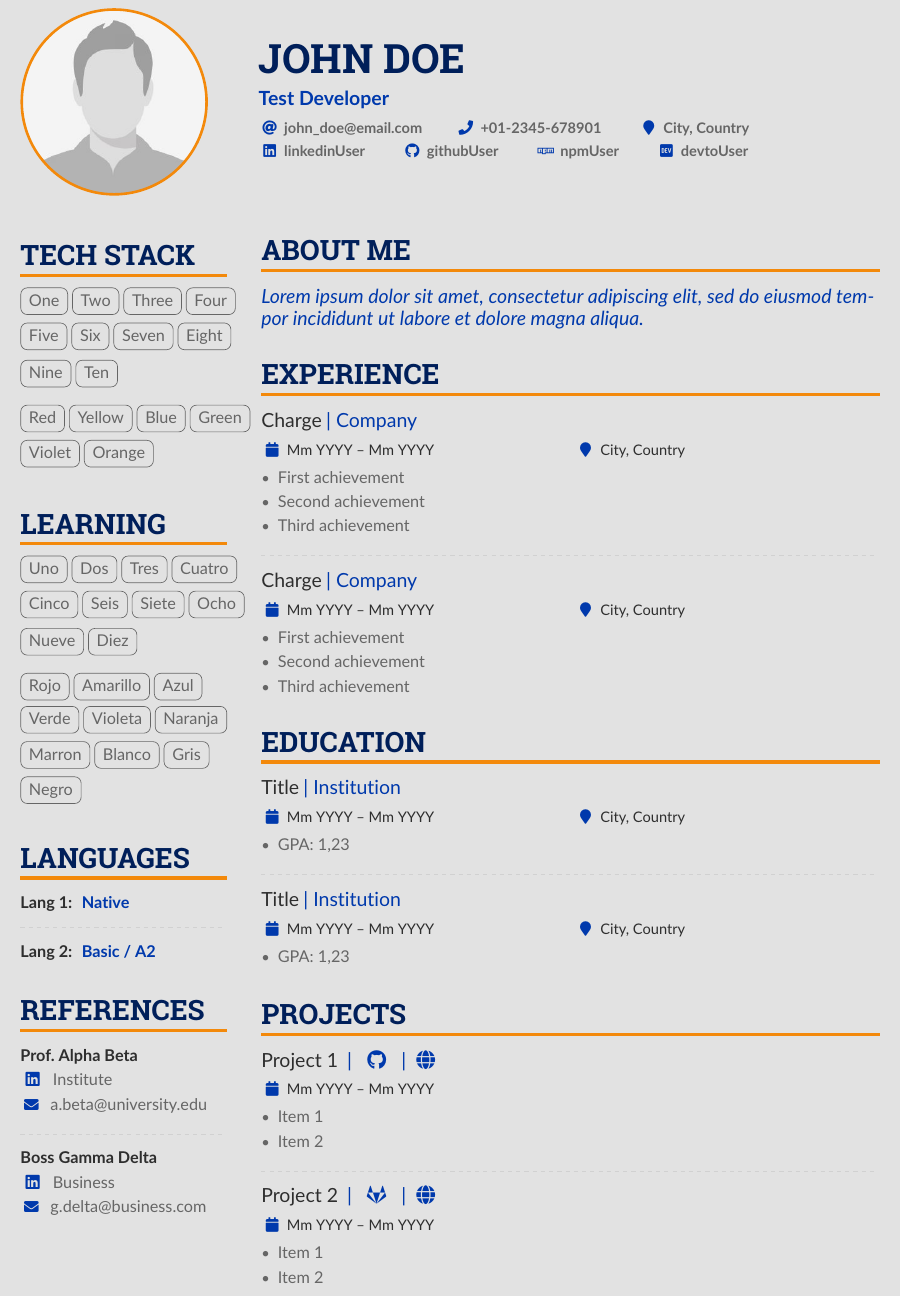
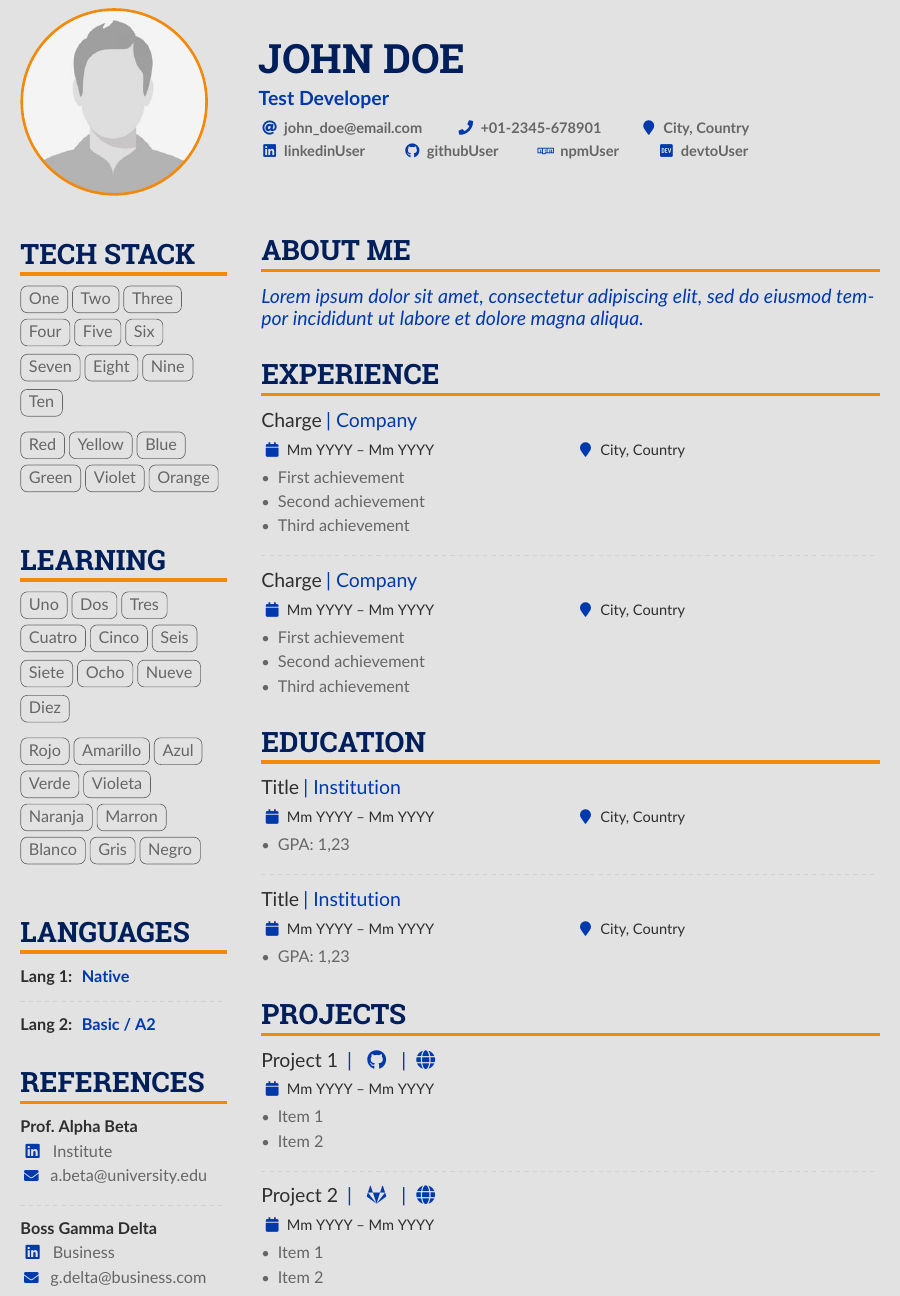
Before and after one commit to liantze/AltaCV, a LaTeX CV (main.tex, which reads altacv.cls): part of the page, cut so that both start at the same text. Compiled offline with pdfLaTeX.

Commit message:
v1.6.5c. cvtags component added for tag list. Tag list overlapping with issue solved

```diff
--- a/altacv.cls
+++ b/altacv.cls
@@ -21,7 +21,7 @@
 
 %%%%%%%%%%%%%%%%
 \NeedsTeXFormat{LaTeX2e}[1995/12/01]
-\ProvidesClass{altacv}[2023/06/27 AltaCV v1.6.5b, yet another alternative class for a resume/curriculum vitae, now forked.]
+\ProvidesClass{altacv}[2023/06/27 AltaCV v1.6.5c, yet another alternative class for a resume/curriculum vitae, now forked.]
 
 %% v1.1: Optionally load academicons
 %% v1.4: Nope, academicons is unnecessary; fontawesome5 has \faOrcid.
@@ -307,6 +307,13 @@
   \smallskip
 }
 
+% Fork v1.6.5c: A parser for several tags that will reutilize the cvtag component in a less verbose way
+\newcommand{\cvtags}[1]{%
+  \foreach \tagValue in {#1} {%
+      \cvtag{\tagValue}
+  }
+}
+
 % Fork (before v1.6.5a): Tags now have a more consistent vertican and horizontal separation
 \newcommand{\cvtag}[1]{%
   \tikz[baseline]\node[anchor=base,draw=body,rounded corners,inner xsep=1ex,inner ysep=0.75ex,text height=1.5ex,text depth=.25ex]{#1};
--- a/main.tex
+++ b/main.tex
@@ -33,6 +33,9 @@
 %% AltaCV uses the fontawesome5 and academicons fonts
 %% and packages.
 %% See http://texdoc.net/pkg/fontawesome5 and http://texdoc.net/pkg/academicons for full list of symbols. You MUST compile with XeLaTeX or LuaLaTeX if you want to use academicons.
+
+%% Fork v1.6.5c: Overwriting sloppy environment to ignore any spaces and be used to solve overlapping cvtags
+\newenvironment{sloppypar*}{\sloppy\ignorespaces}{\par}
 
 % Change the page layout if you need to
 \geometry{left=1.2cm,right=1.2cm,top=1cm,bottom=1cm,columnsep=0.75cm}
@@ -135,50 +138,23 @@
     \begin{paracol}{2}
         % ----- TECH STACK -----
         \cvsection{TECH STACK}
-            \cvtag{One}
-            \cvtag{Two}
-            \cvtag{Three}
-            \cvtag{Four}
-            \cvtag{Five}
-            \cvtag{Six}
-            \cvtag{Seven}
-            \cvtag{Eight}
-            \cvtag{Nine}
-            \cvtag{Ten}
-            \medskip
+            %% Fork v1.6.5c: The sloppypar* environment is used to avoid tags overlapping with section width
+            \begin{sloppypar*}
+                \cvtags{One, Two, Three, Four, Five, Six, Seven, Eight, Nine, Ten}
+                \medskip
 
-            \cvtag{Red}
-            \cvtag{Yellow}
-            \cvtag{Blue}
-            \cvtag{Green}
-            \cvtag{Violet}
-            \cvtag{Orange}
+                \cvtags{Red, Yellow, Blue, Green, Violet, Orange}
+            \end{sloppypar*}
         % ----- TECH STACK -----
 
         % ----- LEARNING -----
         \cvsection{Learning}
-            \cvtag{Uno}
-            \cvtag{Dos}
-            \cvtag{Tres}
-            \cvtag{Cuatro}
-            \cvtag{Cinco}
-            \cvtag{Seis}
-            \cvtag{Siete}
-            \cvtag{Ocho}
-            \cvtag{Nueve}
-            \cvtag{Diez}
-            \medskip
+            \begin{sloppypar*}
+                \cvtags{Uno, Dos, Tres, Cuatro, Cinco, Seis, Siete, Ocho, Nueve, Diez}
+                \medskip
 
-            \cvtag{Rojo}
-            \cvtag{Amarillo}
-            \cvtag{Azul}
-            \cvtag{Verde}
-            \cvtag{Violeta}
-            \cvtag{Naranja}
-            \cvtag{Marron}
-            \cvtag{Blanco}
-            \cvtag{Gris}
-            \cvtag{Negro}
+                \cvtags{Rojo, Amarillo, Azul, Verde, Violeta, Naranja, Marron, Blanco, Gris, Negro}
+            \end{sloppypar*}
         % ----- LEARNING -----
 
         % ----- LANGUAGES -----
```
Also changed, not shown: README.md, sampleDarkMode.png, sampleLightMode.png, altacv.cls (2 more changed lines), main.tex (2 more changed lines).
